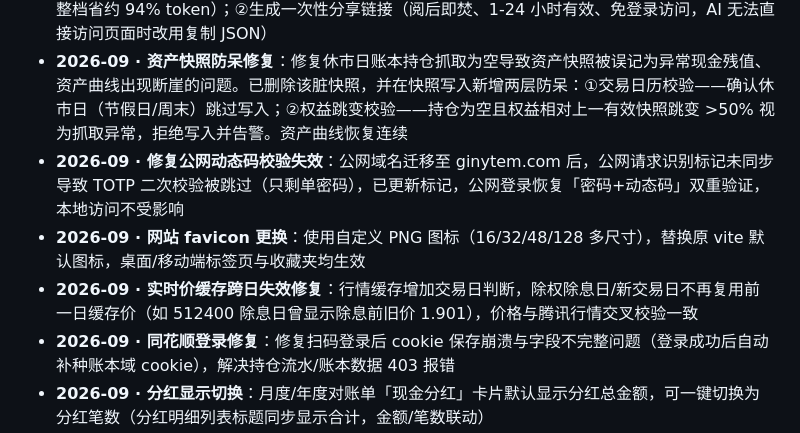
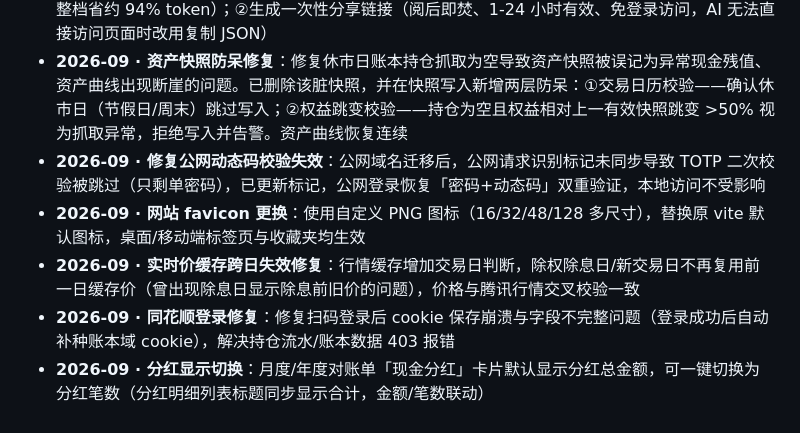
Before and after one commit to Ginytem/a-stock-studio, a Markdown page: README.md, the part around the change. Drawn GitHub-style.

Commit message:
docs: 更新记录移除公网域名与持仓代码等隐私信息

```diff
--- a/README.md
+++ b/README.md
@@ -62,9 +62,9 @@
 
 - **2026-09 · AI 数据分享（省 token）**：数据同步页新增「AI 数据分享」卡片，两种方式把持仓数据交给 AI 分析：①复制 JSON 直接粘贴给 AI，支持**数据范围分级**（核心 core 仅总览+持仓约 2.3K 字符 / 精简 compact +现金+近20笔交易约 6.7K / 完整 full 含全部流水与对账单约 38K，核心档较完整档省约 94% token）；②生成一次性分享链接（阅后即焚、1-24 小时有效、免登录访问，AI 无法直接访问页面时改用复制 JSON）
 - **2026-09 · 资产快照防呆修复**：修复休市日账本持仓抓取为空导致资产快照被误记为异常现金残值、资产曲线出现断崖的问题。已删除该脏快照，并在快照写入新增两层防呆：①交易日历校验——确认休市日（节假日/周末）跳过写入；②权益跳变校验——持仓为空且权益相对上一有效快照跳变 >50% 视为抓取异常，拒绝写入并告警。资产曲线恢复连续
-- **2026-09 · 修复公网动态码校验失效**：公网域名迁移至 ginytem.com 后，公网请求识别标记未同步导致 TOTP 二次校验被跳过（只剩单密码），已更新标记，公网登录恢复「密码+动态码」双重验证，本地访问不受影响
+- **2026-09 · 修复公网动态码校验失效**：公网域名迁移后，公网请求识别标记未同步导致 TOTP 二次校验被跳过（只剩单密码），已更新标记，公网登录恢复「密码+动态码」双重验证，本地访问不受影响
 - **2026-09 · 网站 favicon 更换**：使用自定义 PNG 图标（16/32/48/128 多尺寸），替换原 vite 默认图标，桌面/移动端标签页与收藏夹均生效
-- **2026-09 · 实时价缓存跨日失效修复**：行情缓存增加交易日判断，除权除息日/新交易日不再复用前一日缓存价（如 512400 除息日曾显示除息前旧价 1.901），价格与腾讯行情交叉校验一致
+- **2026-09 · 实时价缓存跨日失效修复**：行情缓存增加交易日判断，除权除息日/新交易日不再复用前一日缓存价（曾出现除息日显示除息前旧价的问题），价格与腾讯行情交叉校验一致
 - **2026-09 · 同花顺登录修复**：修复扫码登录后 cookie 保存崩溃与字段不完整问题（登录成功后自动补种账本域 cookie），解决持仓流水/账本数据 403 报错
 - **2026-09 · 分红显示切换**：月度/年度对账单「现金分红」卡片默认显示分红总金额，可一键切换为分红笔数（分红明细列表标题同步显示合计，金额/笔数联动）
 - **2026-09 · 年度对账单**：对账单页新增「年度对账单」tab，按年聚合买入/卖出/资金流水/分红并给出年度收益率（期初=1 月初快照、期末=12 月末快照），附 1-12 月逐月明细表（每月买入/卖出/净流入/分红/月收益率）与全年交易、分红明细；数据沿用月度对账单的「同花顺交易数据（含国债逆回购）」开关与口径
```
